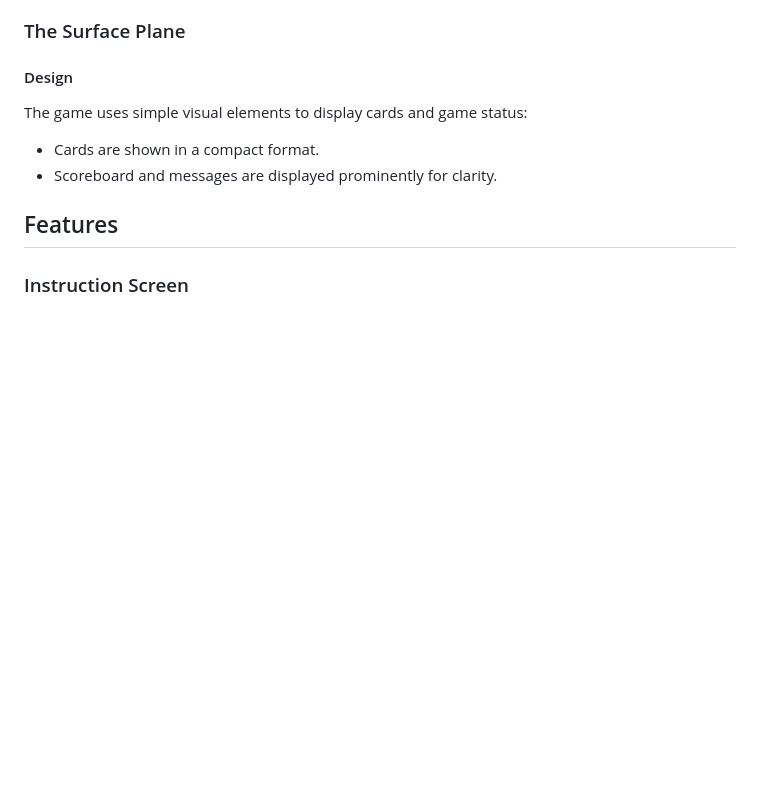
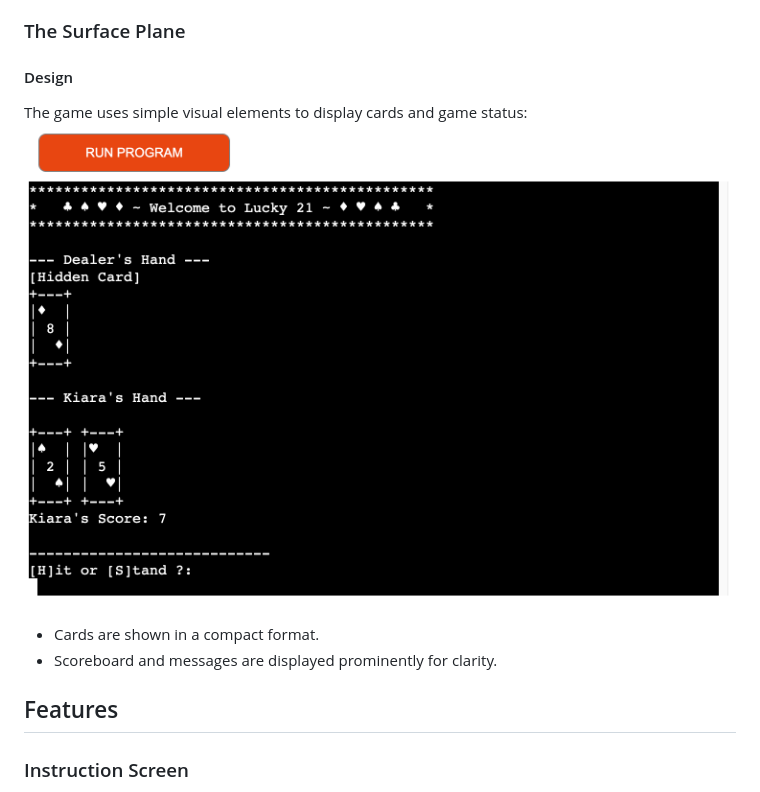
Before and after one commit to braunie999/lucky-21, a Markdown page: README.md, the part around the change. GitHub-like rendering; blank space fills up the shorter version.

Commit message:
Modified README Surface plane section

```diff
--- a/README.md
+++ b/README.md
@@ -115,6 +115,7 @@ The Lucky 21 Blackjack Game follows the Object-Oriented Programming (OOP) paradi
 #### Design
 
 The game uses simple visual elements to display cards and game status:
+![General game state](assets/screenshots/general_game_display.png)
 
 * Cards are shown in a compact format.
 * Scoreboard and messages are displayed prominently for clarity.
```
